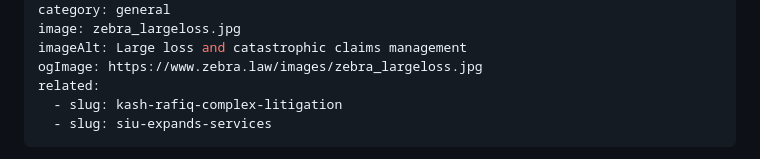
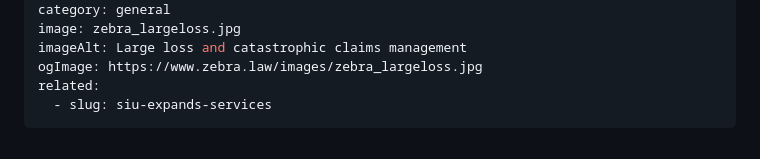
Before and after one commit to cniblock/Zebra-Law, a Markdown page: src/news/large-loss-claims.md, the part around the change. GitHub-like rendering.

Commit message:
Update News Article “large-loss-claims”

```diff
--- a/src/news/large-loss-claims.md
+++ b/src/news/large-loss-claims.md
@@ -10,7 +10,6 @@ image: zebra_largeloss.jpg
 imageAlt: Large loss and catastrophic claims management
 ogImage: https://www.zebra.law/images/zebra_largeloss.jpg
 related:
-  - slug: kash-rafiq-complex-litigation
   - slug: siu-expands-services
 ---
 
```
